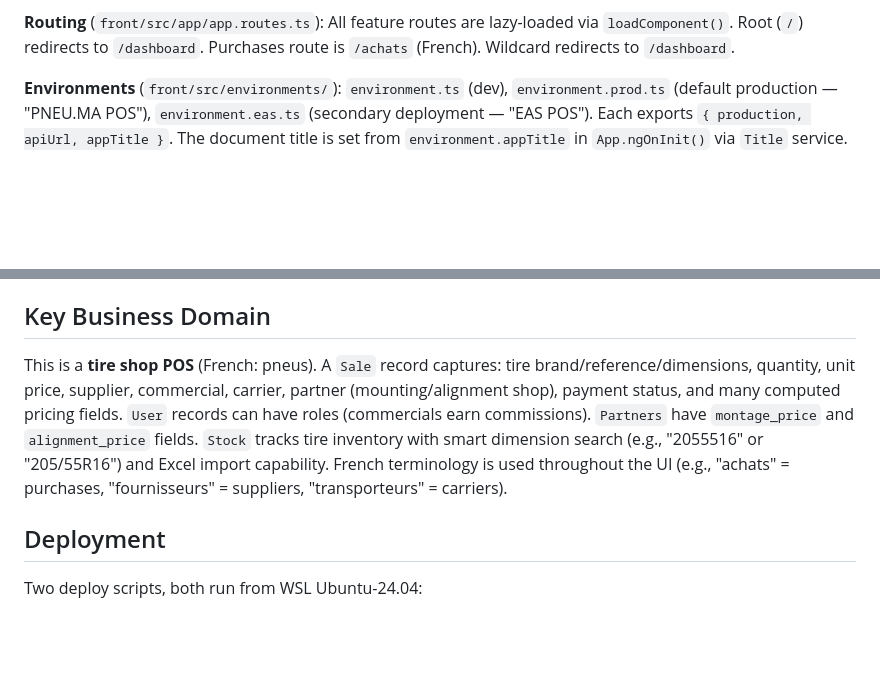
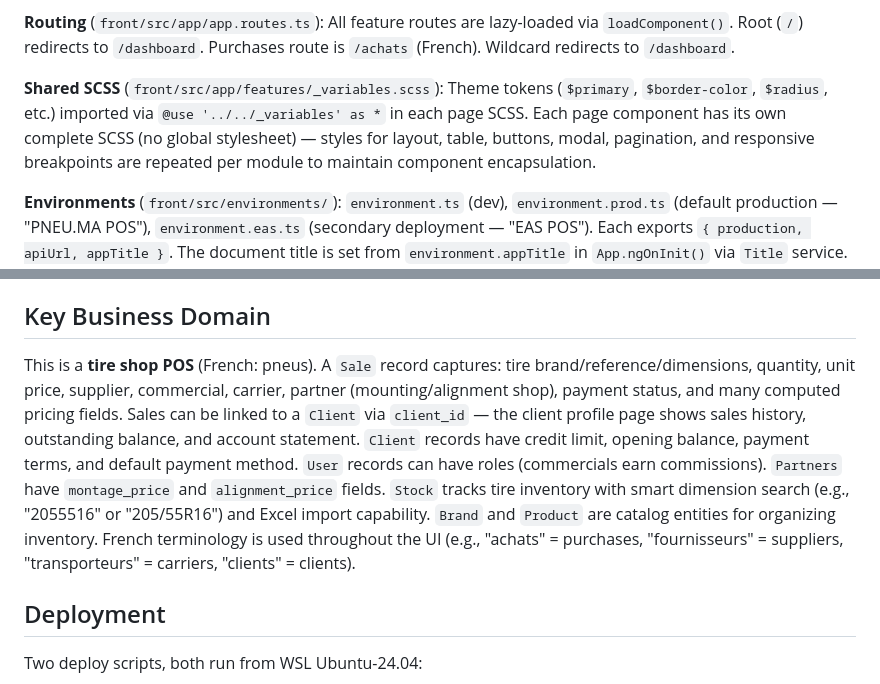
Before and after one commit to abenlahsen/pneuma-pos, a Markdown page: CLAUDE.md, 2 parts joined by grey strips. Drawn GitHub-style; blank space fills up the shorter version.

```diff
--- a/CLAUDE.md
+++ b/CLAUDE.md
@@ -94,4 +109,6 @@ npm test         # Run Karma tests
 **Routing** (`front/src/app/app.routes.ts`): All feature routes are lazy-loaded via `loadComponent()`. Root (`/`) redirects to `/dashboard`. Purchases route is `/achats` (French). Wildcard redirects to `/dashboard`.
+
+**Shared SCSS** (`front/src/app/features/_variables.scss`): Theme tokens (`$primary`, `$border-color`, `$radius`, etc.) imported via `@use '../../_variables' as *` in each page SCSS. Each page component has its own complete SCSS (no global stylesheet) — styles for layout, table, buttons, modal, pagination, and responsive breakpoints are repeated per module to maintain component encapsulation.
 
 **Environments** (`front/src/environments/`): `environment.ts` (dev), `environment.prod.ts` (default production — "PNEU.MA POS"), `environment.eas.ts` (secondary deployment — "EAS POS"). Each exports `{ production, apiUrl, appTitle }`. The document title is set from `environment.appTitle` in `App.ngOnInit()` via `Title` service. `angular.json` has two production configurations: `production` (default) and `production-eas` (uses `fileReplacements` to swap in `environment.eas.ts`).
 
@@ -105,7 +122,7 @@ The Angular dev proxy (`front/proxy.conf.json`) sends `/api` to `http://nginx:80
 
 ## Key Business Domain
 
-This is a **tire shop POS** (French: pneus). A `Sale` record captures: tire brand/reference/dimensions, quantity, unit price, supplier, commercial, carrier, partner (mounting/alignment shop), payment status, and many computed pricing fields. `User` records can have roles (commercials earn commissions). `Partners` have `montage_price` and `alignment_price` fields. `Stock` tracks tire inventory with smart dimension search (e.g., "2055516" or "205/55R16") and Excel import capability. French terminology is used throughout the UI (e.g., "achats" = purchases, "fournisseurs" = suppliers, "transporteurs" = carriers).
+This is a **tire shop POS** (French: pneus). A `Sale` record captures: tire brand/reference/dimensions, quantity, unit price, supplier, commercial, carrier, partner (mounting/alignment shop), payment status, and many computed pricing fields. Sales can be linked to a `Client` via `client_id` — the client profile page shows sales history, outstanding balance, and account statement. `Client` records have credit limit, opening balance, payment terms, and default payment method. `User` records can have roles (commercials earn commissions). `Partners` have `montage_price` and `alignment_price` fields. `Stock` tracks tire inventory with smart dimension search (e.g., "2055516" or "205/55R16") and Excel import capability. `Brand` and `Product` are catalog entities for organizing inventory. French terminology is used throughout the UI (e.g., "achats" = purchases, "fournisseurs" = suppliers, "transporteurs" = carriers, "clients" = clients).
 
 ## Deployment
 
```
Also changed, not shown: other parts of CLAUDE.md (+28 -13 lines).
